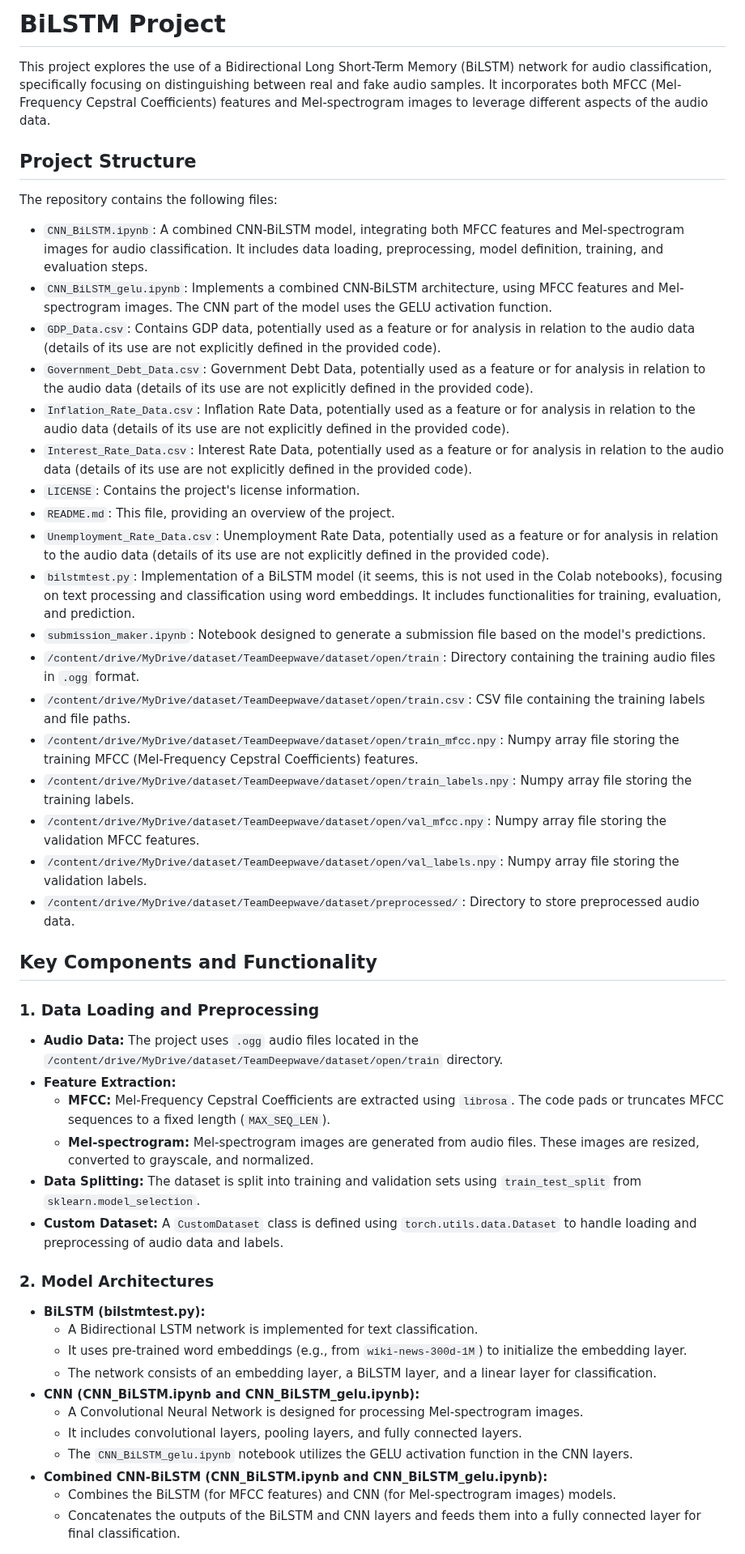
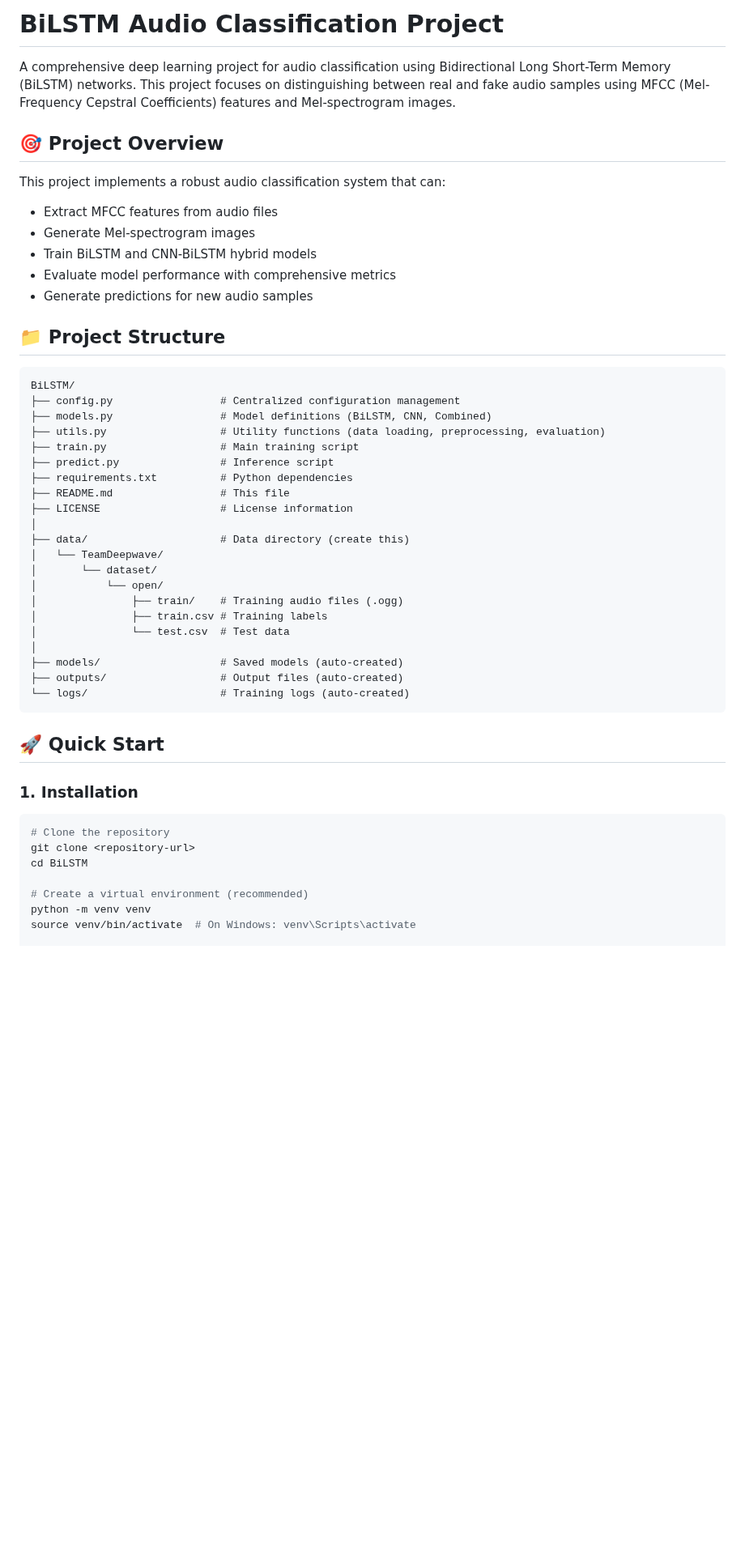
Before and after one commit to Heisnotanimposter/BiLSTM, a Markdown page: README.md, the part around one of its changes. Shown at 81% size. Rendered like a GitHub page; blank space fills up the shorter version.

````diff
--- a/README.md
+++ b/README.md
@@ -1,52 +1,52 @@
-# BiLSTM Project
+# BiLSTM Audio Classification Project
 
-This project explores the use of a Bidirectional Long Short-Term Memory (BiLSTM) network for audio classification, specifically focusing on distinguishing between real and fake audio samples. It incorporates both MFCC (Mel-Frequency Cepstral Coefficients) features and Mel-spectrogram images to leverage different aspects of the audio data.
+A comprehensive deep learning project for audio classification using Bidirectional Long Short-Term Memory (BiLSTM) networks. This project focuses on distinguishing between real and fake audio samples using MFCC (Mel-Frequency Cepstral Coefficients) features and Mel-spectrogram images.
 
-## Project Structure
+## 🎯 Project Overview
 
-The repository contains the following files:
+This project implements a robust audio classification system that can:
+- Extract MFCC features from audio files
+- Generate Mel-spectrogram images
+- Train BiLSTM and CNN-BiLSTM hybrid models
+- Evaluate model performance with comprehensive metrics
+- Generate predictions for new audio samples
 
-*   `CNN_BiLSTM.ipynb`:  A combined CNN-BiLSTM model, integrating both MFCC features and Mel-spectrogram images for audio classification. It includes data loading, preprocessing, model definition, training, and evaluation steps.
-*    `CNN_BiLSTM_gelu.ipynb`: Implements a combined CNN-BiLSTM architecture, using MFCC features and Mel-spectrogram images. The CNN part of the model uses the GELU activation function.
-*   `GDP_Data.csv`: Contains GDP data, potentially used as a feature or for analysis in relation to the audio data (details of its use are not explicitly defined in the provided code).
-*   `Government_Debt_Data.csv`: Government Debt Data, potentially used as a feature or for analysis in relation to the audio data (details of its use are not explicitly defined in the provided code).
-*   `Inflation_Rate_Data.csv`: Inflation Rate Data, potentially used as a feature or for analysis in relation to the audio data (details of its use are not explicitly defined in the provided code).
-*   `Interest_Rate_Data.csv`: Interest Rate Data, potentially used as a feature or for analysis in relation to the audio data (details of its use are not explicitly defined in the provided code).
-*   `LICENSE`: Contains the project's license information.
-*   `README.md`: This file, providing an overview of the project.
-*   `Unemployment_Rate_Data.csv`: Unemployment Rate Data, potentially used as a feature or for analysis in relation to the audio data (details of its use are not explicitly defined in the provided code).
-*   `bilstmtest.py`:  Implementation of a BiLSTM model (it seems, this is not used in the Colab notebooks), focusing on text processing and classification using word embeddings. It includes functionalities for training, evaluation, and prediction.
-*   `submission_maker.ipynb`: Notebook designed to generate a submission file based on the model's predictions.
-*   `/content/drive/MyDrive/dataset/TeamDeepwave/dataset/open/train`: Directory containing the training audio files in `.ogg` format.
-*   `/content/drive/MyDrive/dataset/TeamDeepwave/dataset/open/train.csv`: CSV file containing the training labels and file paths.
-*   `/content/drive/MyDrive/dataset/TeamDeepwave/dataset/open/train_mfcc.npy`: Numpy array file storing the training MFCC (Mel-Frequency Cepstral Coefficients) features.
-*   `/content/drive/MyDrive/dataset/TeamDeepwave/dataset/open/train_labels.npy`: Numpy array file storing the training labels.
-*   `/content/drive/MyDrive/dataset/TeamDeepwave/dataset/open/val_mfcc.npy`: Numpy array file storing the validation MFCC features.
-*   `/content/drive/MyDrive/dataset/TeamDeepwave/dataset/open/val_labels.npy`: Numpy array file storing the validation labels.
-*   `/content/drive/MyDrive/dataset/TeamDeepwave/dataset/preprocessed/`: Directory to store preprocessed audio data.
+## 📁 Project Structure
 
-## Key Components and Functionality
+```
+BiLSTM/
+├── config.py                 # Centralized configuration management
+├── models.py                 # Model definitions (BiLSTM, CNN, Combined)
+├── utils.py                  # Utility functions (data loading, preprocessing, evaluation)
+├── train.py                  # Main training script
+├── predict.py                # Inference script
+├── requirements.txt          # Python dependencies
+├── README.md                 # This file
+├── LICENSE                   # License information
+│
+├── data/                     # Data directory (create this)
+│   └── TeamDeepwave/
+│       └── dataset/
+│           └── open/
+│               ├── train/    # Training audio files (.ogg)
+│               ├── train.csv # Training labels
+│               └── test.csv  # Test data
+│
+├── models/                   # Saved models (auto-created)
+├── outputs/                  # Output files (auto-created)
+└── logs/                     # Training logs (auto-created)
+```
 
-### 1. Data Loading and Preprocessing
+## 🚀 Quick Start
 
-*   **Audio Data:** The project uses `.ogg` audio files located in the `/content/drive/MyDrive/dataset/TeamDeepwave/dataset/open/train` directory.
-*   **Feature Extraction:**
-    *   **MFCC:** Mel-Frequency Cepstral Coefficients are extracted using `librosa`. The code pads or truncates MFCC sequences to a fixed length (`MAX_SEQ_LEN`).
-    *   **Mel-spectrogram:** Mel-spectrogram images are generated from audio files. These images are resized, converted to grayscale, and normalized.
-*   **Data Splitting:** The dataset is split into training and validation sets using `train_test_split` from `sklearn.model_selection`.
-*   **Custom Dataset:** A `CustomDataset` class is defined using `torch.utils.data.Dataset` to handle loading and preprocessing of audio data and labels.
+### 1. Installation
 
-### 2. Model Architectures
+```bash
+# Clone the repository
+git clone <repository-url>
+cd BiLSTM
 
-*   **BiLSTM (bilstmtest.py):**
-    *   A Bidirectional LSTM network is implemented for text classification.
-    *   It uses pre-trained word embeddings (e.g., from `wiki-news-300d-1M`) to initialize the embedding layer.
-    *   The network consists of an embedding layer, a BiLSTM layer, and a linear layer for classification.
-*   **CNN (CNN\_BiLSTM.ipynb and CNN\_BiLSTM\_gelu.ipynb):**
-    *   A Convolutional Neural Network is designed for processing Mel-spectrogram images.
-    *   It includes convolutional layers, pooling layers, and fully connected layers.
-    *   The `CNN_BiLSTM_gelu.ipynb` notebook utilizes the GELU activation function in the CNN layers.
-*   **Combined CNN-BiLSTM (CNN\_BiLSTM.ipynb and CNN\_BiLSTM\_gelu.ipynb):**
-    *   Combines the BiLSTM (for MFCC features) and CNN (for Mel-spectrogram images) models.
-    *   Concatenates the outputs of the BiLSTM and CNN layers and feeds them into a fully connected layer for final classification.
+# Create a virtual environment (recommended)
+python -m venv venv
+source venv/bin/activate  # On Windows: venv\Scripts\activate
 
````
Also changed, not shown: other parts of README.md (+205 -10 lines).
